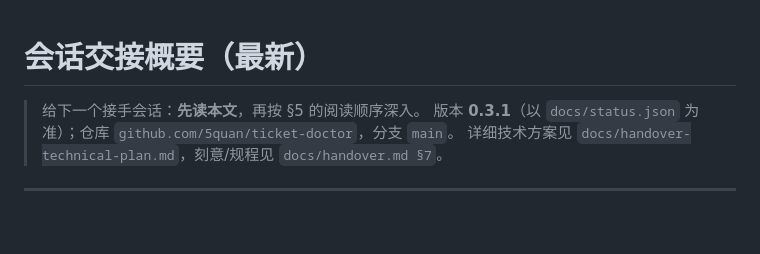
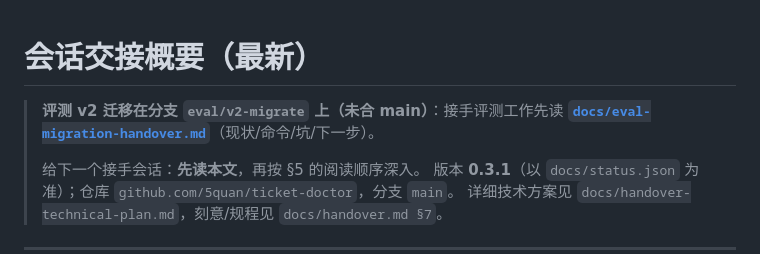
Before and after one commit to 5quan/ticket-doctor, a Markdown page: docs/session-handover.md, the part around the change. GitHub-like rendering; blank space fills up the shorter version.

```diff
--- a/docs/session-handover.md
+++ b/docs/session-handover.md
@@ -1,5 +1,8 @@
 # 会话交接概要（最新）
 
+> **评测 v2 迁移在分支 `eval/v2-migrate` 上（未合 main）**：接手评测工作先读
+> **[`docs/eval-migration-handover.md`](eval-migration-handover.md)**（现状/命令/坑/下一步）。
+>
 > 给下一个接手会话：**先读本文**，再按 §5 的阅读顺序深入。
 > 版本 **0.3.1**（以 `docs/status.json` 为准）；仓库 `github.com/5quan/ticket-doctor`，分支 `main`。
 > 详细技术方案见 `docs/handover-technical-plan.md`，刻意/规程见 `docs/handover.md §7`。
```
Also changed, not shown: docs/eval-migration-handover.md (added, +131 -0 lines).
